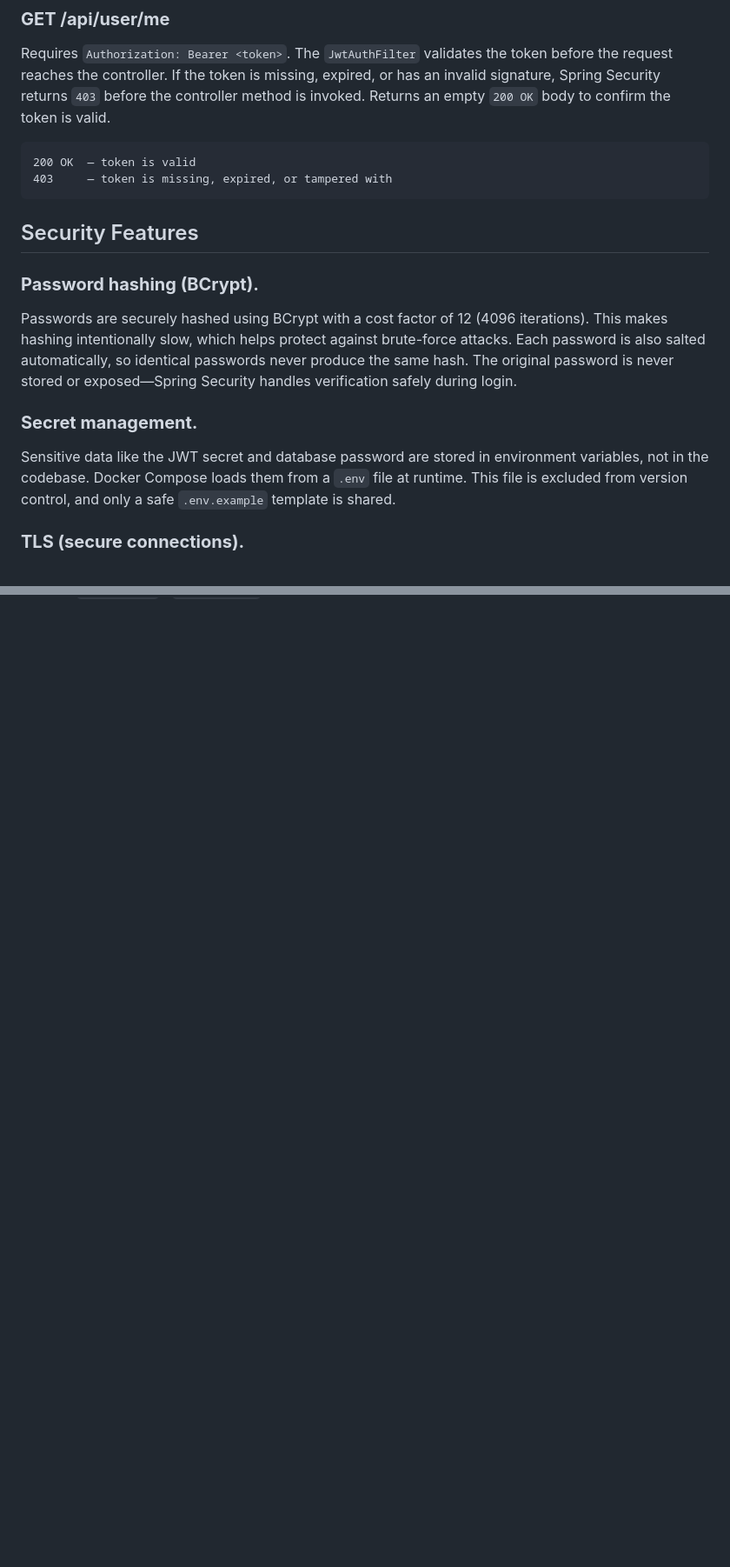
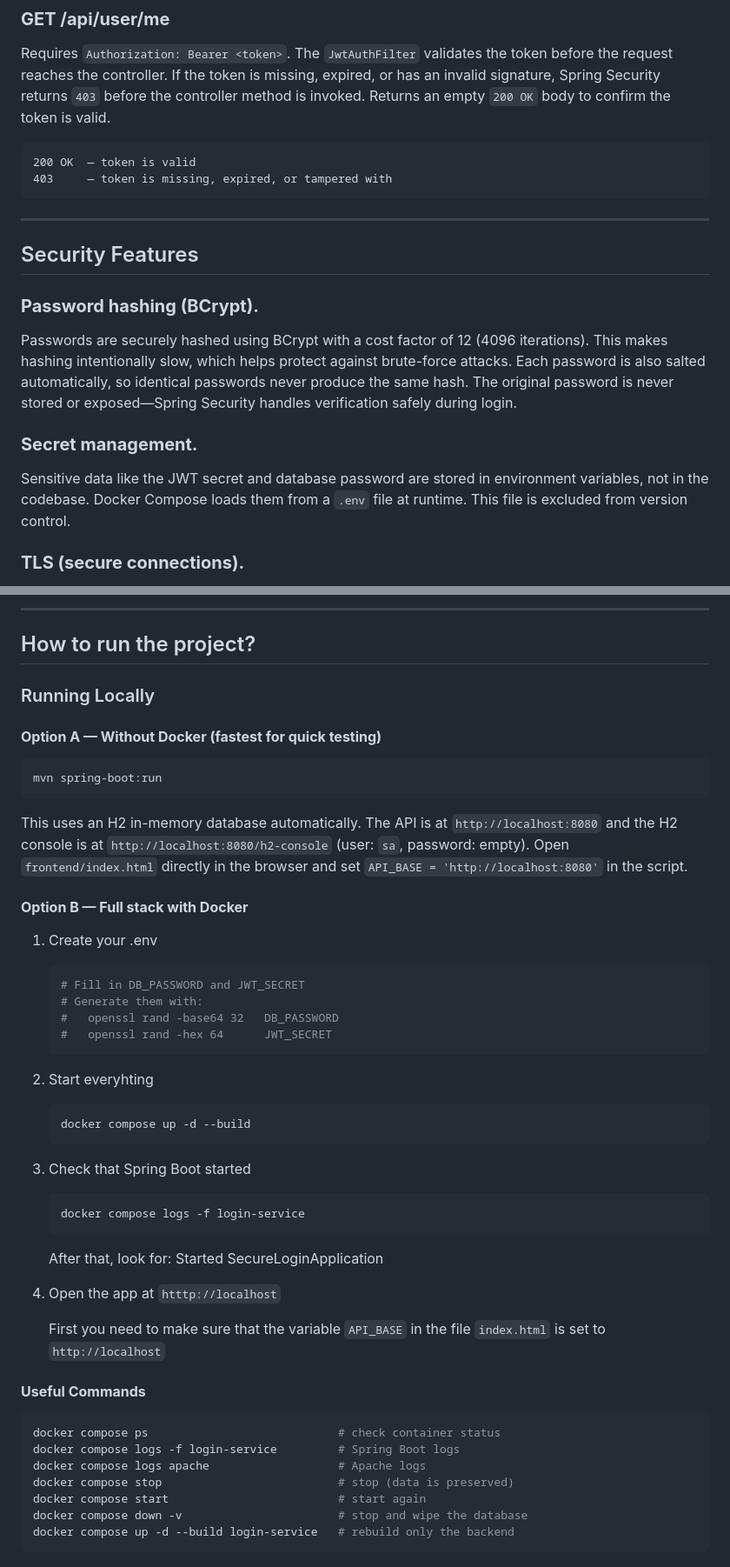
Before and after one commit to JuanLeal1105/TDSE_Secure_Login_AWS, a Markdown page: README.md, 2 parts joined by grey strips. Shown at 87% size. Drawn GitHub-style; blank space fills up the shorter version.

Commit message:
Enhance README with Docker setup and env variables
Added Docker setup instructions and environment variables section to README.

````diff
--- a/README.md
+++ b/README.md
@@ -118,13 +118,13 @@ Requires `Authorization: Bearer <token>`. The `JwtAuthFilter` validates the toke
 200 OK  — token is valid
 403     — token is missing, expired, or tampered with
 ```
-
+---
 ## Security Features
 ### **Password hashing (BCrypt).**
 Passwords are securely hashed using BCrypt with a cost factor of 12 (4096 iterations). This makes hashing intentionally slow, which helps protect against brute-force attacks. Each password is also salted automatically, so identical passwords never produce the same hash. The original password is never stored or exposed—Spring Security handles verification safely during login.
 
 ### **Secret management.**
-Sensitive data like the JWT secret and database password are stored in environment variables, not in the codebase. Docker Compose loads them from a `.env` file at runtime. This file is excluded from version control, and only a safe `.env.example` template is shared.
+Sensitive data like the JWT secret and database password are stored in environment variables, not in the codebase. Docker Compose loads them from a `.env` file at runtime. This file is excluded from version control.
 
 ### **TLS (secure connections).**
 The server only allows modern, secure protocols (TLS 1.2 and 1.3). Older, insecure versions are disabled. It also uses strong encryption (ECDHE) that ensures forward secrecy—meaning even if a key is compromised later, past data remains secure. All HTTP traffic is automatically redirected to HTTPS.
@@ -163,0 +189,42 @@ Apache configuration files are stored in `src/main/resources/apache/` and mounte
+---
+## How to run the project?
+### Running Locally
+#### **Option A — Without Docker (fastest for quick testing)**
+
+```bash
+mvn spring-boot:run
+```
+
+This uses an H2 in-memory database automatically. The API is at `http://localhost:8080` and the H2 console is at `http://localhost:8080/h2-console` (user: `sa`, password: empty). Open `frontend/index.html` directly in the browser and set `API_BASE = 'http://localhost:8080'` in the script.
+
+#### **Option B — Full stack with Docker**
+1. Create your .env
+   ```bash
+   # Fill in DB_PASSWORD and JWT_SECRET
+   # Generate them with:
+   #   openssl rand -base64 32   DB_PASSWORD
+   #   openssl rand -hex 64      JWT_SECRET
+   ```
+2. Start everyhting
+   ```bash
+   docker compose up -d --build
+   ```
+3. Check that Spring Boot started
+   ```bash
+   docker compose logs -f login-service
+   ```
+   After that, look for: Started SecureLoginApplication
+4. Open the app at `htttp://localhost`
+
+   First you need to make sure that the variable `API_BASE` in the file `index.html` is set to `http://localhost`
+
+#### **Useful Commands**
+``` bash
+docker compose ps                            # check container status
+docker compose logs -f login-service         # Spring Boot logs
+docker compose logs apache                   # Apache logs
+docker compose stop                          # stop (data is preserved)
+docker compose start                         # start again
+docker compose down -v                       # stop and wipe the database
+docker compose up -d --build login-service   # rebuild only the backend
+```
````
Also changed, not shown: other parts of README.md (+26 -1 lines).
